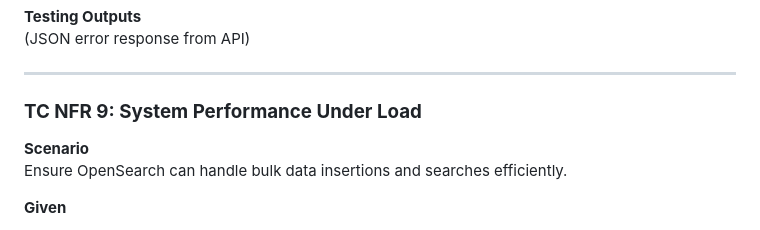
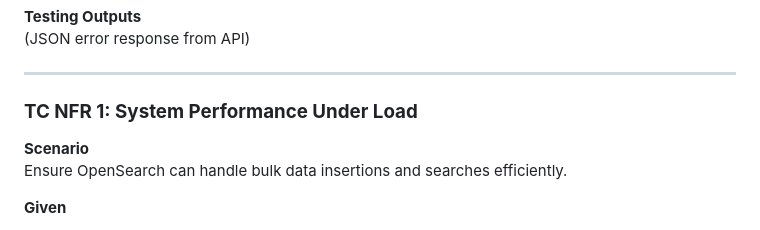
Before and after one commit to Ashna8378/Employee_management_system_with_Opensearch, a Markdown page: README.md, the part around the change. GitHub-like rendering.

```diff
--- a/README.md
+++ b/README.md
@@ -214,7 +214,7 @@ Ensure that unauthenticated users cannot access the API.
 
 ---
 
-### **TC NFR 9: System Performance Under Load**
+### **TC NFR 1: System Performance Under Load**
 **Scenario**
 Ensure OpenSearch can handle bulk data insertions and searches efficiently.
 
```
